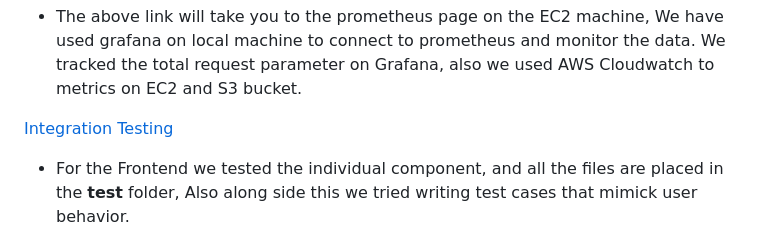
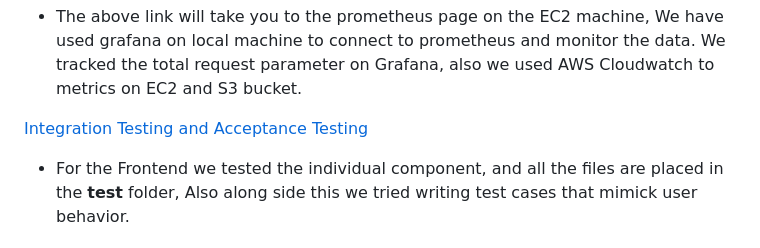
Before and after one commit to CSCI-5828-Foundations-Sftware-Engr/ViewJyeS-Amazon-Price-Tracker, a Markdown page: README.md, the part around the change. GitHub-like rendering.

```diff
--- a/README.md
+++ b/README.md
@@ -35,5 +35,5 @@ For the backend system we have done the following testing.
 [Production Monitoring](http://34.203.234.126:9090/targets)
 - The above link will take you to the prometheus page on the EC2 machine, We have used grafana on local machine to connect to prometheus and monitor the data. We tracked the total request parameter on Grafana, also we used AWS Cloudwatch to metrics on EC2 and S3 bucket.
 
-[Integration Testing](https://github.com/CSCI-5828-Foundations-Sftware-Engr/ViewJyeS-Amazon-Price-Tracker/tree/main/Frontend/Amazon-Tracker-Frontend/test/jest)
+[Integration Testing and Acceptance Testing](https://github.com/CSCI-5828-Foundations-Sftware-Engr/ViewJyeS-Amazon-Price-Tracker/tree/main/Frontend/Amazon-Tracker-Frontend/test/jest)
 - For the Frontend we tested the individual component, and all the files are placed in the __test__ folder, Also along side this we tried writing test cases that mimick user behavior.
```
